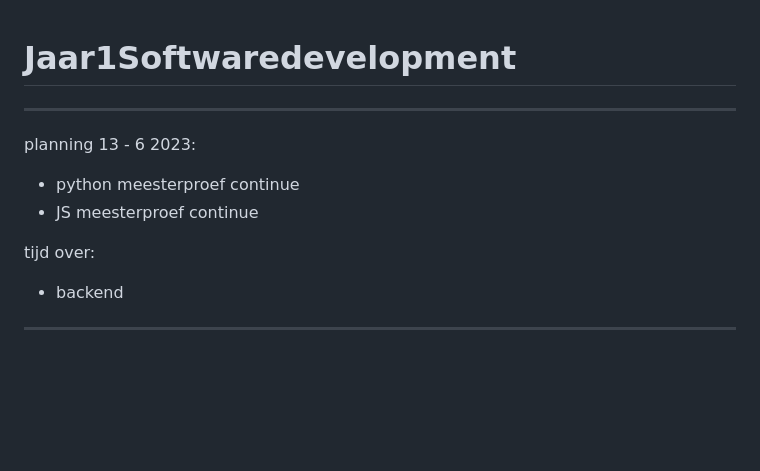
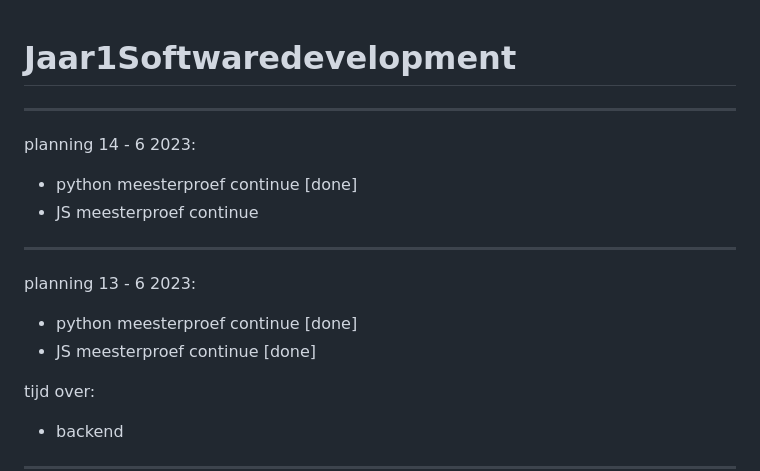
Before and after one commit to BrigitteHx/Jaar1Softwaredevelopment, a Markdown page: README.md, the part around the change. Rendered like a GitHub page; blank space fills up the shorter version.

```diff
--- a/README.md
+++ b/README.md
@@ -1,11 +1,19 @@
 # Jaar1Softwaredevelopment
+
+
+--------------------------------------------------------------------------------------------------------------------------------------------
+
+planning 14 - 6 2023:
+
+- python meesterproef continue [done]
+- JS meesterproef continue
 
 --------------------------------------------------------------------------------------------------------------------------------------------
 
 planning 13 - 6 2023:
 
-- python meesterproef continue
-- JS meesterproef continue
+- python meesterproef continue [done]
+- JS meesterproef continue [done]
 
 tijd over:
 - backend
```
